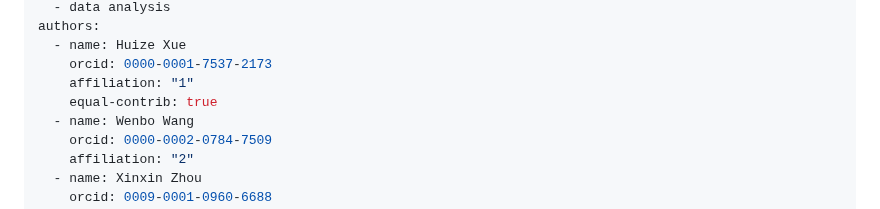
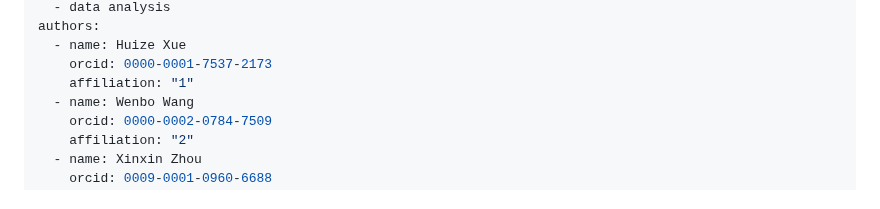
Before and after one commit to oliverrdz/Envismetrics, a Markdown page: paper.md, the part around the change. Drawn GitHub-style.

```diff
--- a/paper.md
+++ b/paper.md
@@ -10,7 +10,6 @@ authors:
   - name: Huize Xue
     orcid: 0000-0001-7537-2173
     affiliation: "1"
-    equal-contrib: true
   - name: Wenbo Wang
     orcid: 0000-0002-0784-7509
     affiliation: "2"
```
